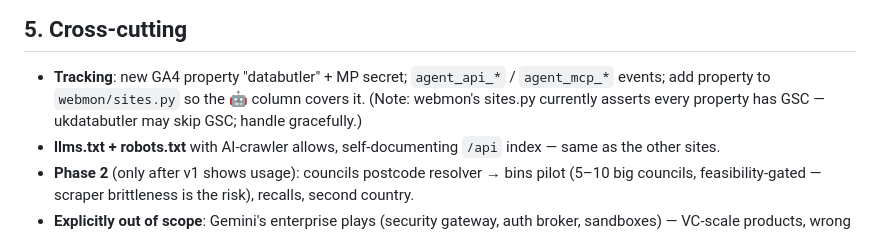
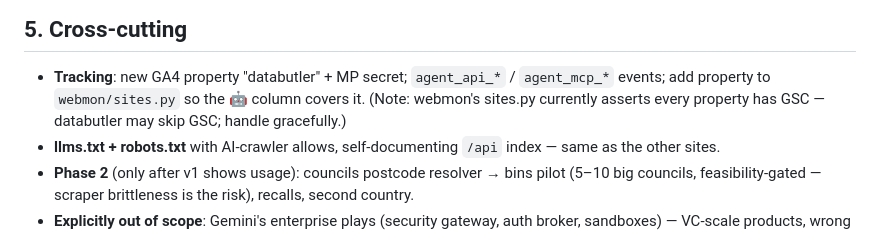
Before and after one commit to physics-star-cat/databutler, a Markdown page: docs/SPEC.md, the part around the change. Drawn GitHub-style.

Commit message:
docs: last ukdatabutler reference
Co-Authored-By: Claude Fable 5 <noreply@anthropic.com>
Claude-Session: https://claude.ai/code/session_015KU18MQLcQK5aPZ6y6Vqzh

```diff
--- a/docs/SPEC.md
+++ b/docs/SPEC.md
@@ -89,7 +89,7 @@ memory. `docs/CURATION.md` will hold the per-board checklist.
 - **Tracking**: new GA4 property "databutler" + MP secret; `agent_api_*` /
   `agent_mcp_*` events; add property to `webmon/sites.py` so the 🤖 column
   covers it. (Note: webmon's sites.py currently asserts every property has
-  GSC — ukdatabutler may skip GSC; handle gracefully.)
+  GSC — databutler may skip GSC; handle gracefully.)
 - **llms.txt + robots.txt** with AI-crawler allows, self-documenting
   `/api` index — same as the other sites.
 - **Phase 2** (only after v1 shows usage): councils postcode resolver →
```
